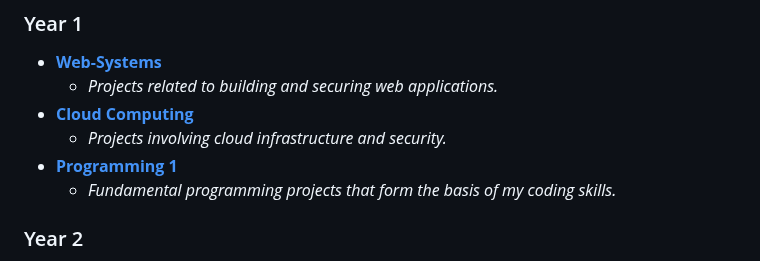
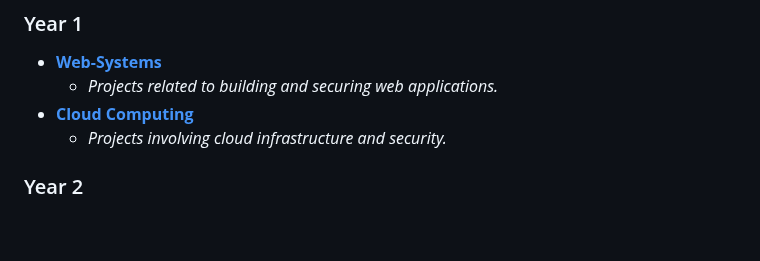
Before and after one commit to ryea9/University-projects, a Markdown page: README.md, the part around the change. GitHub-like rendering; blank space fills up the shorter version.

```diff
--- a/README.md
+++ b/README.md
@@ -51,8 +51,6 @@ This section showcases various projects I completed as part of my curriculum at
     *   *Projects related to building and securing web applications.*
 *   **[Cloud Computing](./Cloud%20Computing/README.md)**
     *   *Projects involving cloud infrastructure and security.*
-*   **[Programming 1](./Programming%201/README.md)**
-    *   *Fundamental programming projects that form the basis of my coding skills.*
 
 ### Year 2
 
```
